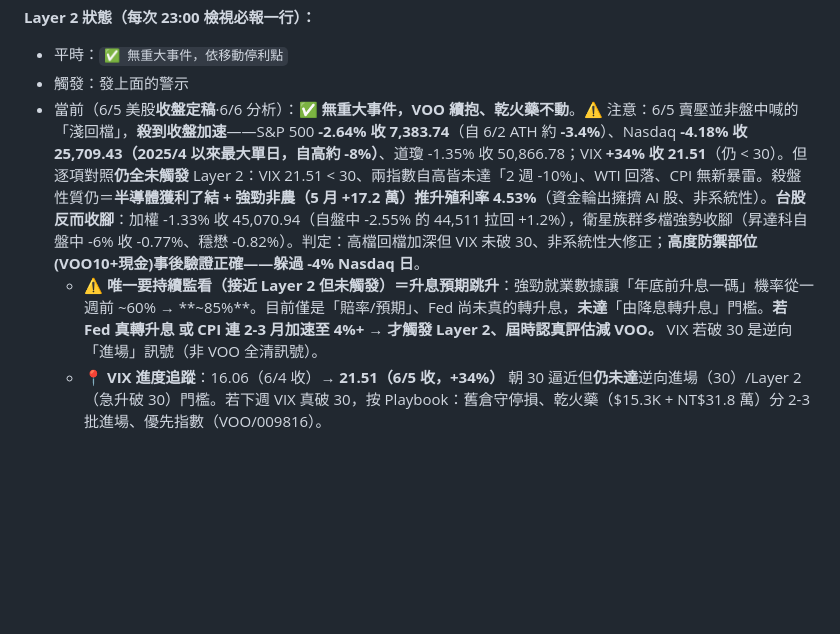
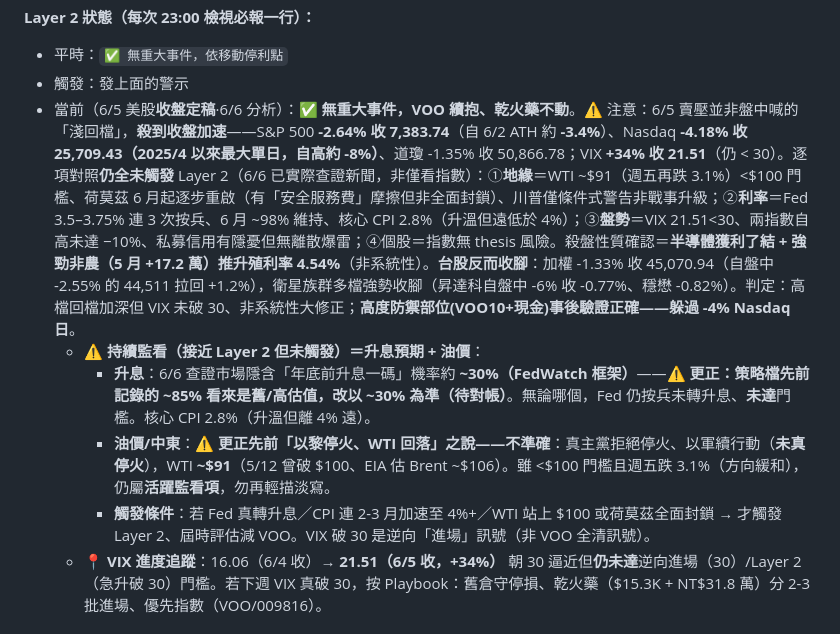
Before and after one commit to brian0502/stock, a Markdown page: current_strategy.md, the part around the change. GitHub-like rendering; blank space fills up the shorter version.

```diff
--- a/current_strategy.md
+++ b/current_strategy.md
@@ -64,8 +64,11 @@
 **Layer 2 狀態（每次 23:00 檢視必報一行）：**
 - 平時：`✅ 無重大事件，依移動停利點`
 - 觸發：發上面的警示
-- 當前（6/5 美股**收盤定稿**·6/6 分析）：✅ **無重大事件，VOO 續抱、乾火藥不動**。⚠️ 注意：6/5 賣壓並非盤中喊的「淺回檔」，**殺到收盤加速**——S&P 500 **-2.64% 收 7,383.74**（自 6/2 ATH 約 **-3.4%**）、Nasdaq **-4.18% 收 25,709.43（2025/4 以來最大單日，自高約 -8%）**、道瓊 -1.35% 收 50,866.78；VIX **+34% 收 21.51**（仍 < 30）。但逐項對照**仍全未觸發** Layer 2：VIX 21.51 < 30、兩指數自高皆未達「2 週 -10%」、WTI 回落、CPI 無新暴雷。殺盤性質仍＝**半導體獲利了結 + 強勁非農（5 月 +17.2 萬）推升殖利率 4.53%**（資金輪出擁擠 AI 股、非系統性）。**台股反而收腳**：加權 -1.33% 收 45,070.94（自盤中 -2.55% 的 44,511 拉回 +1.2%），衛星族群多檔強勢收腳（昇達科自盤中 -6% 收 -0.77%、穩懋 -0.82%）。判定：高檔回檔加深但 VIX 未破 30、非系統性大修正；**高度防禦部位(VOO10+現金)事後驗證正確——躲過 -4% Nasdaq 日**。
-  - ⚠️ **唯一要持續監看（接近 Layer 2 但未觸發）＝升息預期跳升**：強勁就業數據讓「年底前升息一碼」機率從一週前 ~60% → **~85%**。目前僅是「賠率/預期」、Fed 尚未真的轉升息，**未達**「由降息轉升息」門檻。**若 Fed 真轉升息 或 CPI 連 2-3 月加速至 4%+ → 才觸發 Layer 2、屆時認真評估減 VOO。** VIX 若破 30 是逆向「進場」訊號（非 VOO 全清訊號）。
+- 當前（6/5 美股**收盤定稿**·6/6 分析）：✅ **無重大事件，VOO 續抱、乾火藥不動**。⚠️ 注意：6/5 賣壓並非盤中喊的「淺回檔」，**殺到收盤加速**——S&P 500 **-2.64% 收 7,383.74**（自 6/2 ATH 約 **-3.4%**）、Nasdaq **-4.18% 收 25,709.43（2025/4 以來最大單日，自高約 -8%）**、道瓊 -1.35% 收 50,866.78；VIX **+34% 收 21.51**（仍 < 30）。逐項對照**仍全未觸發** Layer 2（6/6 已實際查證新聞，非僅看指數）：①**地緣**＝WTI ~$91（週五再跌 3.1%）<$100 門檻、荷莫茲 6 月起逐步重啟（有「安全服務費」摩擦但非全面封鎖）、川普僅條件式警告非戰事升級；②**利率**＝Fed 3.5–3.75% 連 3 次按兵、6 月 ~98% 維持、核心 CPI 2.8%（升溫但遠低於 4%）；③**盤勢**＝VIX 21.51<30、兩指數自高未達 −10%、私募信用有隱憂但無離散爆雷；④個股＝指數無 thesis 風險。殺盤性質確認＝**半導體獲利了結 + 強勁非農（5 月 +17.2 萬）推升殖利率 4.54%**（非系統性）。**台股反而收腳**：加權 -1.33% 收 45,070.94（自盤中 -2.55% 的 44,511 拉回 +1.2%），衛星族群多檔強勢收腳（昇達科自盤中 -6% 收 -0.77%、穩懋 -0.82%）。判定：高檔回檔加深但 VIX 未破 30、非系統性大修正；**高度防禦部位(VOO10+現金)事後驗證正確——躲過 -4% Nasdaq 日**。
+  - ⚠️ **持續監看（接近 Layer 2 但未觸發）＝升息預期 + 油價**：
+    - **升息**：6/6 查證市場隱含「年底前升息一碼」機率約 **~30%（FedWatch 框架）**——⚠️ **更正：策略檔先前記錄的 ~85% 看來是舊/高估值，改以 ~30% 為準（待對帳）**。無論哪個，Fed 仍按兵未轉升息、**未達**門檻。核心 CPI 2.8%（升溫但離 4% 遠）。
+    - **油價/中東**：⚠️ **更正先前「以黎停火、WTI 回落」之說——不準確**：真主黨拒絕停火、以軍續行動（**未真停火**），WTI **~$91**（5/12 曾破 $100、EIA 估 Brent ~$106）。雖 <$100 門檻且週五跌 3.1%（方向緩和），仍屬**活躍監看項**，勿再輕描淡寫。
+    - **觸發條件**：若 Fed 真轉升息／CPI 連 2-3 月加速至 4%+／WTI 站上 $100 或荷莫茲全面封鎖 → 才觸發 Layer 2、屆時評估減 VOO。VIX 破 30 是逆向「進場」訊號（非 VOO 全清訊號）。
   - 📍 **VIX 進度追蹤**：16.06（6/4 收）→ **21.51（6/5 收，+34%）** 朝 30 逼近但**仍未達**逆向進場（30）/Layer 2（急升破 30）門檻。若下週 VIX 真破 30，按 Playbook：舊倉守停損、乾火藥（$15.3K + NT$31.8 萬）分 2-3 批進場、優先指數（VOO/009816）。
 
 ## ⚔️ 進攻 Playbook — VIX 逆向分批進場（2026-06-04 新增）
```
Also changed, not shown: reports/2026-06-06.md (+10 -3 lines).
